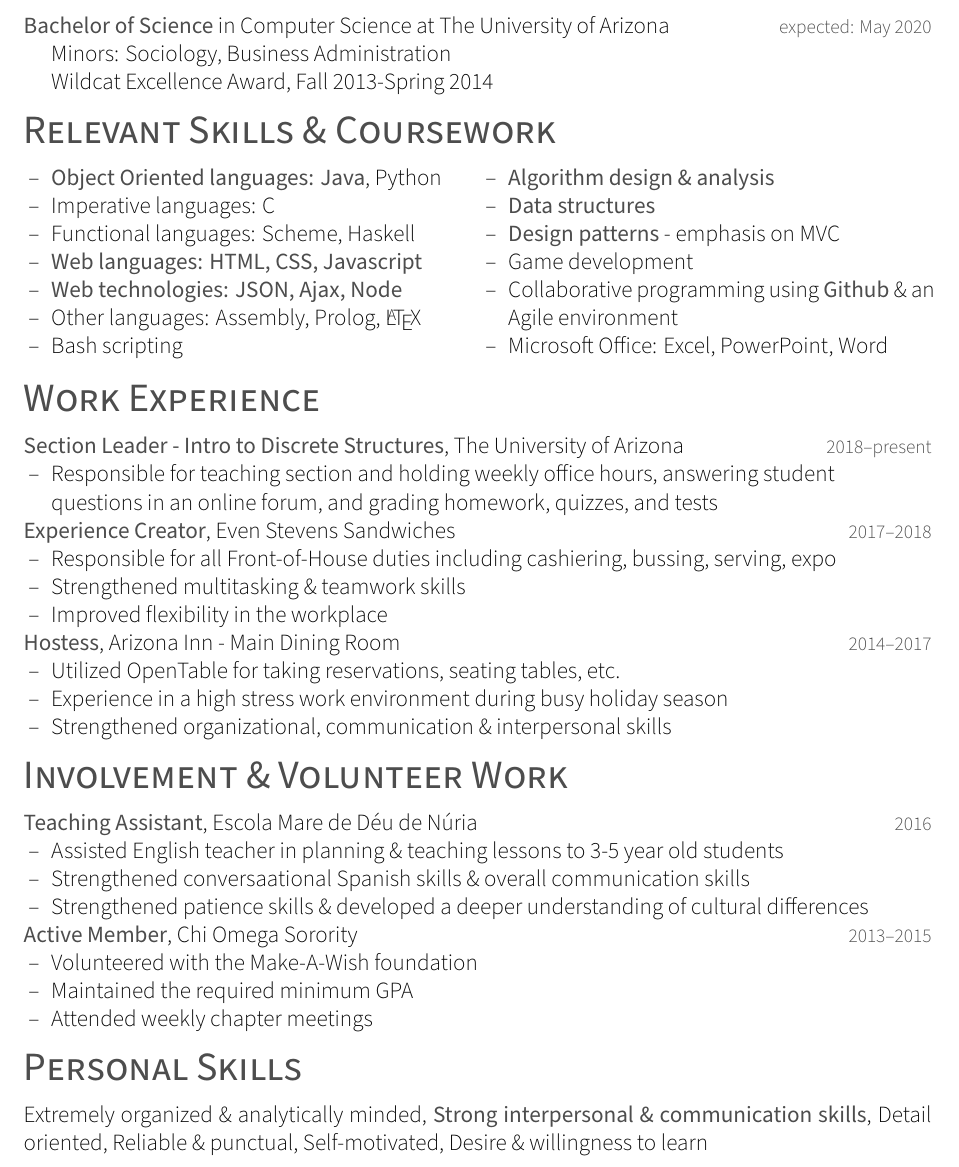
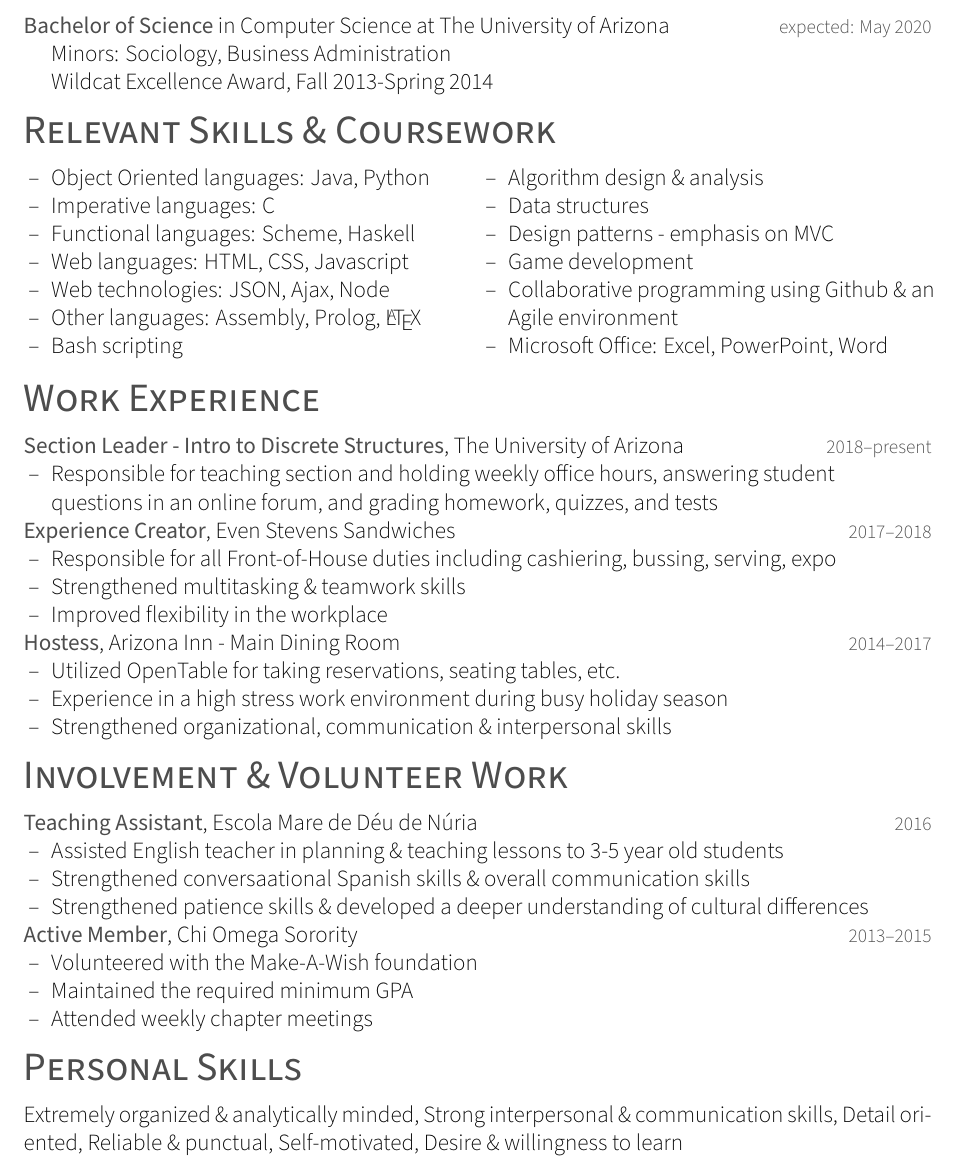
Before and after one commit to hannahhsmith12/resume2, a LaTeX CV (Hannah_Smith_2019_March_23_resume.tex): part of the page, cut so that both start at the same text. Compiled offline with XeLaTeX; a missing font is replaced by an installed copy or a similar font.

Commit message:
JnJ version

```diff
--- a/Hannah_Smith_2019_March_23_resume.tex
+++ b/Hannah_Smith_2019_March_23_resume.tex
@@ -78,11 +78,11 @@
 %second column
 \begin{minipage}[t]{0.5\textwidth}
 \begin{itemize}
-\item{\textbf{Algorithm design \& analysis}}
-\item{\textbf{Data structures}}
-\item{\textbf{Design patterns} - emphasis on MVC}
+\item{Algorithm design \& analysis}
+\item{Data structures}
+\item{Design patterns - emphasis on MVC}
 \item{Game development}
-\item{Collaborative programming using \textbf{Github} \& an Agile environment}
+\item{Collaborative programming using Github \& an Agile environment}
 \item{Microsoft Office: Excel, PowerPoint, Word}
 \end{itemize}
 \end{minipage}
@@ -147,7 +147,7 @@
 \begin{entrylist}
 \lineentry
 {}{}
-{Extremely organized \& analytically minded, \textbf{Strong interpersonal \& communication skills},
+{Extremely organized \& analytically minded, Strong interpersonal \& communication skills,
 Detail oriented, Reliable \& punctual, Self-motivated, Desire \& willingness to learn}
 \end{entrylist}%
 \end{document}
```
Also changed, not shown: Hannah_Smith_2019_March_23_resume.tex (6 more changed lines).
